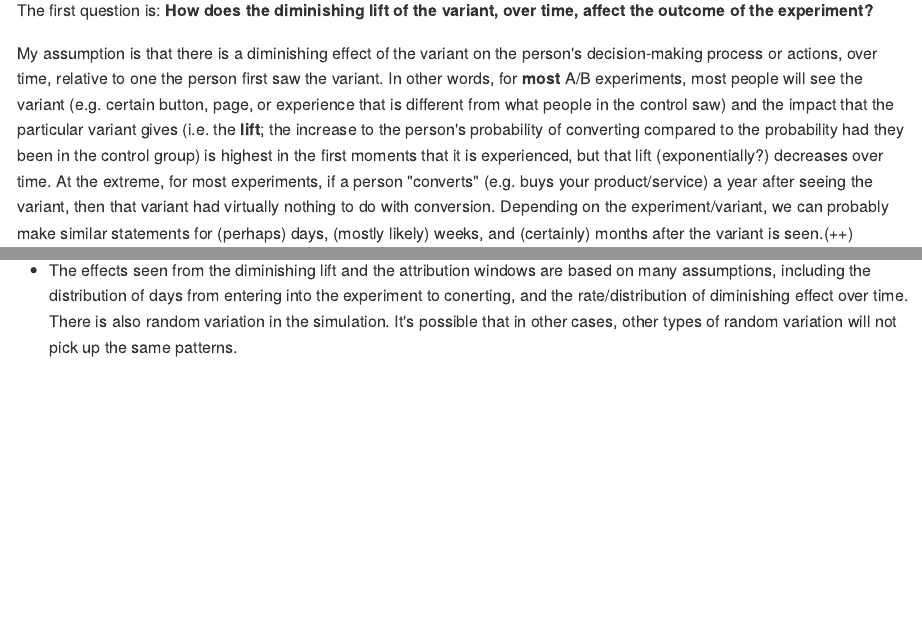
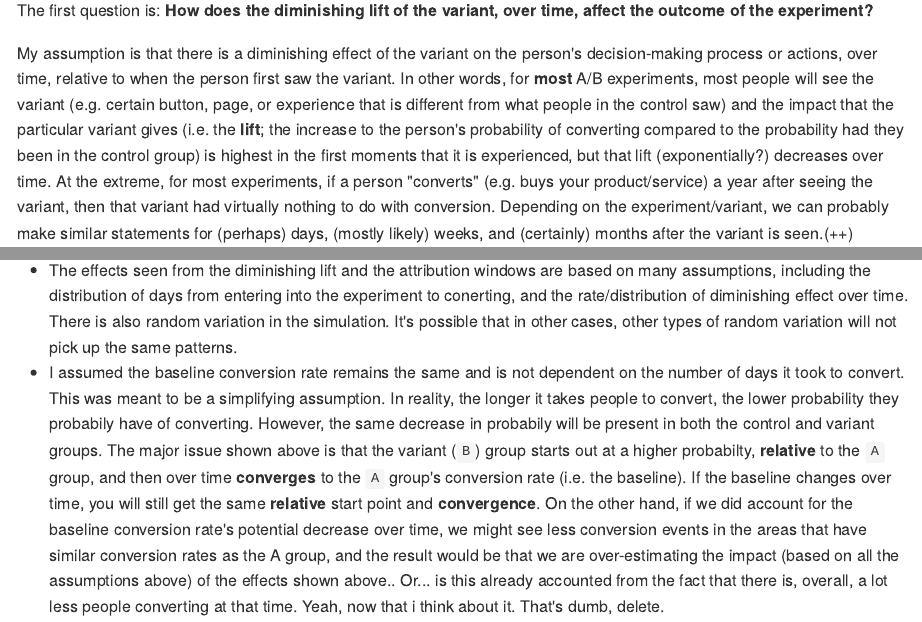
Before and after one commit to shane-kercheval/misc-projects, an R Markdown document (attribution-window-effects/attribution-window-simulation.Rmd): the page in a window 1100 px wide, from 580 px down, and a second part further down, joined at a grey line. The pictures show the output file attribution-window-effects/attribution-window-simulation.md that the author committed with the source, drawn offline in the style of GitHub.

Commit message:
AWS - proof reading

```diff
--- a/attribution-window-effects/attribution-window-simulation.Rmd
+++ b/attribution-window-effects/attribution-window-simulation.Rmd
@@ -32,7 +32,7 @@ A few definitions:
 
 The first question is: **How does the diminishing lift of the variant, over time, affect the outcome of the experiment?**
 
-My assumption is that there is a diminishing effect of the variant on the person's decision-making process or actions, over time, relative to one the person first saw the variant. In other words, for **most** A/B experiments, most people will see the variant (e.g. certain button, page, or experience that is different from what people in the control saw) and the impact that the particular variant gives (i.e. the **lift**; the increase to the person's probability of converting compared to the probability had they been in the control group) is highest in the first moments that it is experienced, but that lift (exponentially?) decreases over time. At the extreme, for most experiments, if a person "converts" (e.g. buys your product/service) a year after seeing the variant, then that variant had virtually nothing to do with conversion. Depending on the experiment/variant, we can probably make similar statements for (perhaps) days, (mostly likely) weeks, and (certainly) months after the variant is seen.(++)
+My assumption is that there is a diminishing effect of the variant on the person's decision-making process or actions, over time, relative to when the person first saw the variant. In other words, for **most** A/B experiments, most people will see the variant (e.g. certain button, page, or experience that is different from what people in the control saw) and the impact that the particular variant gives (i.e. the **lift**; the increase to the person's probability of converting compared to the probability had they been in the control group) is highest in the first moments that it is experienced, but that lift (exponentially?) decreases over time. At the extreme, for most experiments, if a person "converts" (e.g. buys your product/service) a year after seeing the variant, then that variant had virtually nothing to do with conversion. Depending on the experiment/variant, we can probably make similar statements for (perhaps) days, (mostly likely) weeks, and (certainly) months after the variant is seen.(++)
 
 The concern is that the longer you give people to convert, the less **lift** there is, and you're essentially including people who are, at that point, converting at the same rate as the control group. This introduces noise into your experiment. Can we use an attributionw window to reduce the noise? Will the attribution window also reduce the signal?
 
@@ -735,3 +735,4 @@ temp %>%
 # Cautions
 
 - The effects seen from the diminishing lift and the attribution windows are based on many assumptions, including the distribution of days from entering into the experiment to conerting, and the rate/distribution of diminishing effect over time. There is also random variation in the simulation. It's possible that in other cases, other types of random variation will not pick up the same patterns.
+- I assumed the baseline conversion rate remains the same and is not dependent on the number of days it took to convert. This was meant to be a simplifying assumption. In reality, the longer it takes people to convert, the lower probability they probabily have of converting. However, the same decrease in probabily will be present in both the control and variant groups. The major issue shown above is that the variant (`B`) group starts out at a higher probabilty, **relative** to the `A` group, and then over time **converges** to the `A` group's conversion rate (i.e. the baseline). If the baseline changes over time, you will still get the same **relative** start point and **convergence**. On the other hand, if we did account for the baseline conversion rate's potential decrease over time, we might see less conversion events in the areas that have similar conversion rates as the A group, and the result would be that we are over-estimating the impact (based on all the assumptions above) of the effects shown above.. Or... is this already accounted from the fact that there is, overall, a lot less people converting at that time. Yeah, now that i think about it. That's dumb, delete.
```
Also changed, not shown: attribution-window-effects/attribution-window-simulation.md, 6 other files.
